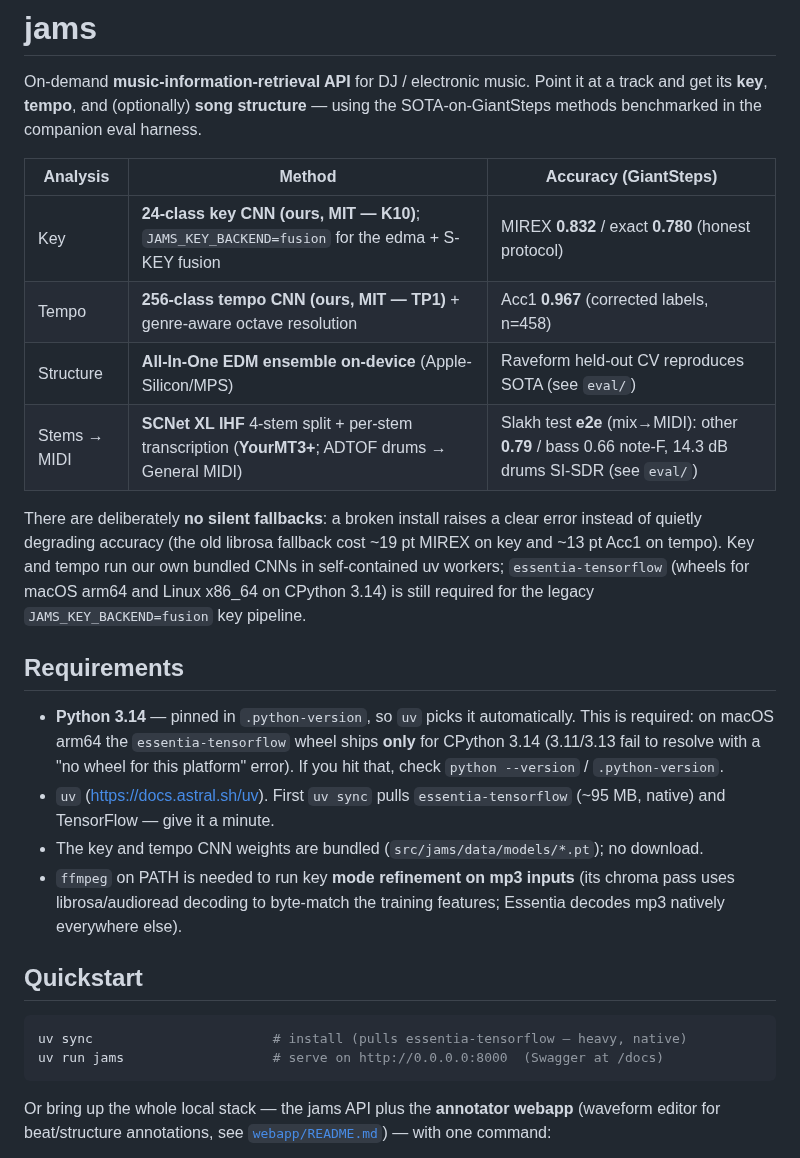
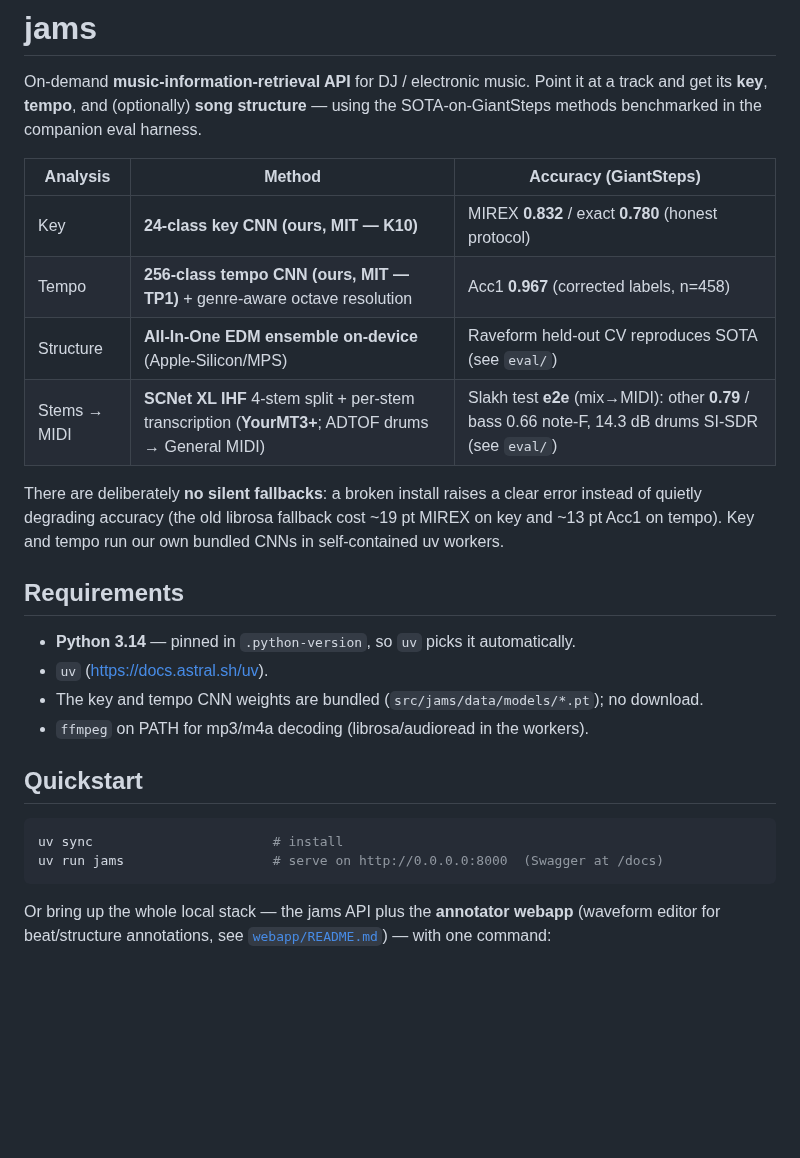
Before and after one commit to jhurliman/jams, a Markdown page: README.md, the part around one of its changes. GitHub-like rendering; blank space fills up the shorter version.

````diff
--- a/README.md
+++ b/README.md
@@ -6,7 +6,7 @@ SOTA-on-GiantSteps methods benchmarked in the companion eval harness.
 
 | Analysis | Method | Accuracy (GiantSteps) |
 |----------|--------|-----------------------|
-| Key | **24-class key CNN (ours, MIT — K10)**; `JAMS_KEY_BACKEND=fusion` for the edma + S-KEY fusion | MIREX **0.832** / exact **0.780** (honest protocol) |
+| Key | **24-class key CNN (ours, MIT — K10)** | MIREX **0.832** / exact **0.780** (honest protocol) |
 | Tempo | **256-class tempo CNN (ours, MIT — TP1)** + genre-aware octave resolution | Acc1 **0.967** (corrected labels, n=458) |
 | Structure | **All-In-One EDM ensemble on-device** (Apple-Silicon/MPS) | Raveform held-out CV reproduces SOTA (see `eval/`) |
 | Stems → MIDI | **SCNet XL IHF** 4-stem split + per-stem transcription (**YourMT3+**; ADTOF drums → General MIDI) | Slakh test **e2e** (mix→MIDI): other **0.79** / bass 0.66 note-F, 14.3 dB drums SI-SDR (see `eval/`) |
@@ -14,26 +14,19 @@ SOTA-on-GiantSteps methods benchmarked in the companion eval harness.
 There are deliberately **no silent fallbacks**: a broken install raises a clear error
 instead of quietly degrading accuracy (the old librosa fallback cost ~19 pt MIREX on key
 and ~13 pt Acc1 on tempo). Key and tempo run our own bundled CNNs in self-contained uv
-workers; `essentia-tensorflow` (wheels for macOS arm64 and Linux x86_64 on CPython 3.14)
-is still required for the legacy `JAMS_KEY_BACKEND=fusion` key pipeline.
+workers.
 
 ## Requirements
 
-- **Python 3.14** — pinned in `.python-version`, so `uv` picks it automatically. This is
-  required: on macOS arm64 the `essentia-tensorflow` wheel ships **only** for CPython 3.14
-  (3.11/3.13 fail to resolve with a "no wheel for this platform" error). If you hit that,
-  check `python --version` / `.python-version`.
-- `uv` (https://docs.astral.sh/uv). First `uv sync` pulls `essentia-tensorflow` (~95 MB,
-  native) and TensorFlow — give it a minute.
+- **Python 3.14** — pinned in `.python-version`, so `uv` picks it automatically.
+- `uv` (https://docs.astral.sh/uv).
 - The key and tempo CNN weights are bundled (`src/jams/data/models/*.pt`); no download.
-- `ffmpeg` on PATH is needed to run key **mode refinement on mp3 inputs** (its chroma pass
-  uses librosa/audioread decoding to byte-match the training features; Essentia decodes mp3
-  natively everywhere else).
+- `ffmpeg` on PATH for mp3/m4a decoding (librosa/audioread in the workers).
 
 ## Quickstart
 
 ```sh
-uv sync                       # install (pulls essentia-tensorflow — heavy, native)
+uv sync                       # install
 uv run jams                   # serve on http://0.0.0.0:8000  (Swagger at /docs)
 ```
 
````
Also changed, not shown: other parts of README.md (+12 -16 lines), eval/README.md (+7 -0 lines).
